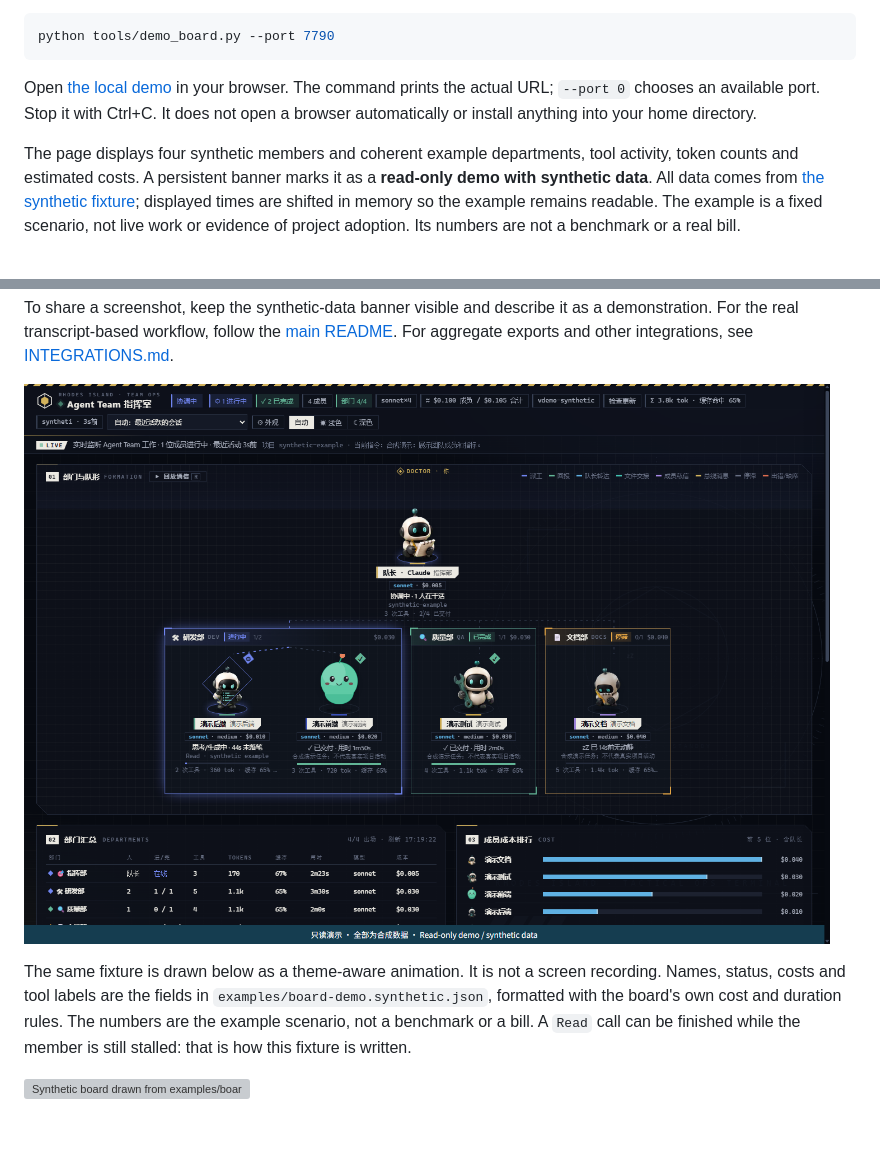
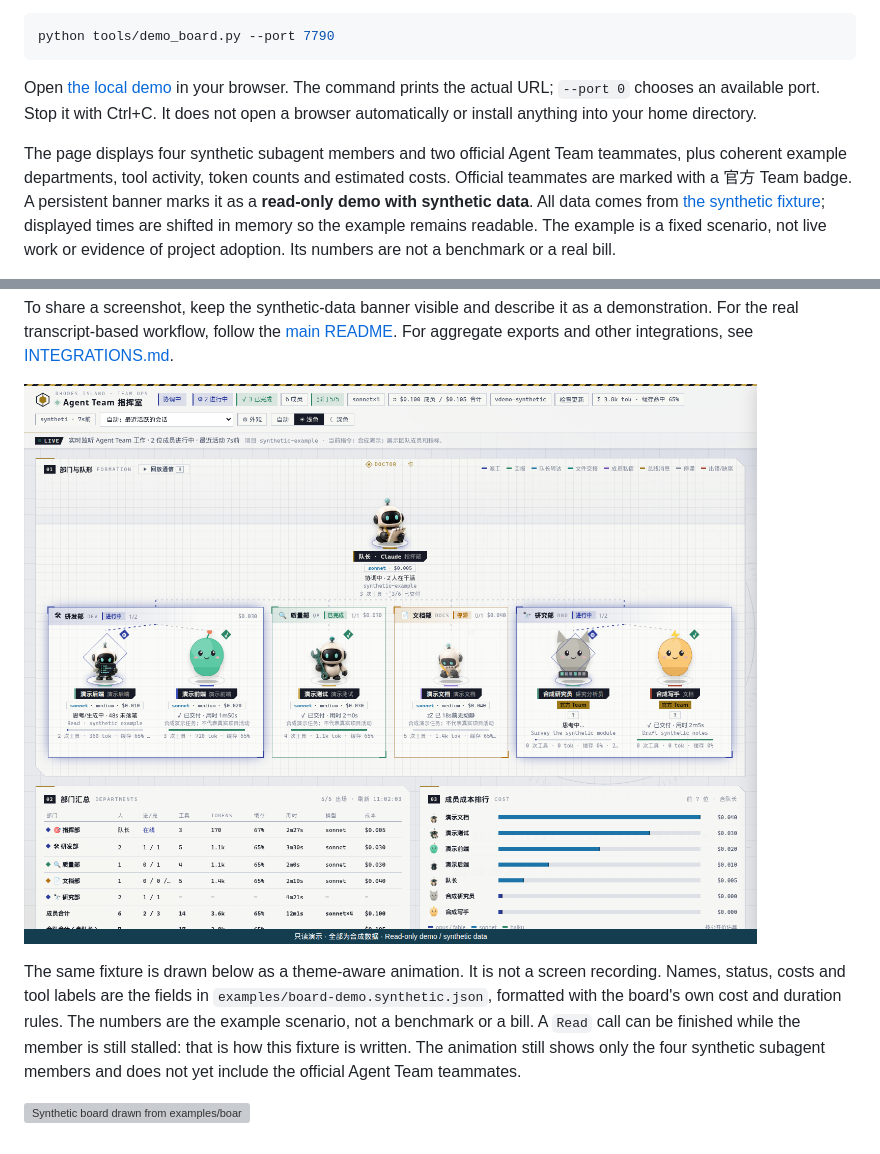
Before and after one commit to another-bbzj/claude-agent-team, a Markdown page: docs/DEMO.md, 2 parts joined by grey strips. Rendered like a GitHub page; pictures changed too: docs/img/demo-readonly.png; grey boxes are pictures that could not be loaded.

```diff
--- a/docs/DEMO.md
+++ b/docs/DEMO.md
@@ -11,8 +11,9 @@ Open [the local demo](http://127.0.0.1:7790/) in your browser. The command print
 actual URL; `--port 0` chooses an available port. Stop it with Ctrl+C. It does not
 open a browser automatically or install anything into your home directory.
 
-The page displays four synthetic members and coherent example departments, tool
-activity, token counts and estimated costs. A persistent banner marks it as a
+The page displays four synthetic subagent members and two official Agent Team
+teammates, plus coherent example departments, tool activity, token counts and
+estimated costs. Official teammates are marked with a 官方 Team badge. A persistent banner marks it as a
 **read-only demo with synthetic data**. All data comes from
 [the synthetic fixture](../examples/board-demo.synthetic.json); displayed times
 are shifted in memory so the example remains readable. The example is a fixed
@@ -41,4 +42,4 @@ a demonstration. For the real transcript-based workflow, follow the
 
-The same fixture is drawn below as a theme-aware animation. It is not a screen recording. Names, status, costs and tool labels are the fields in `examples/board-demo.synthetic.json`, formatted with the board's own cost and duration rules. The numbers are the example scenario, not a benchmark or a bill. A `Read` call can be finished while the member is still stalled: that is how this fixture is written.
+The same fixture is drawn below as a theme-aware animation. It is not a screen recording. Names, status, costs and tool labels are the fields in `examples/board-demo.synthetic.json`, formatted with the board's own cost and duration rules. The numbers are the example scenario, not a benchmark or a bill. A `Read` call can be finished while the member is still stalled: that is how this fixture is written. The animation still shows only the four synthetic subagent members and does not yet include the official Agent Team teammates.
 
 ![Synthetic board drawn from examples/board-demo.synthetic.json](img/demo-synthetic.svg)
```
Also changed, not shown: other parts of docs/DEMO.md (+1 -1 lines), docs/AGENT_TEAMS.md (+9 -1 lines), 6 other files.
